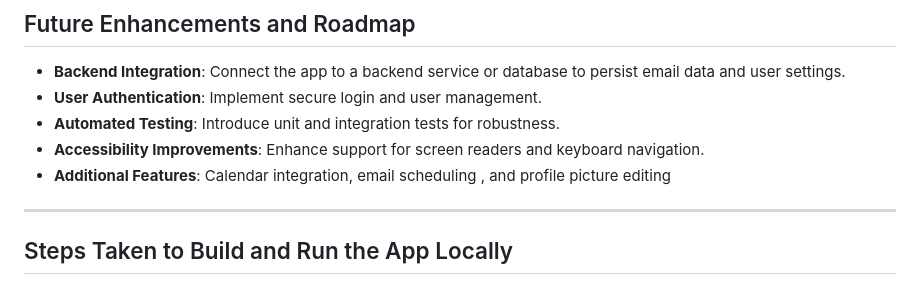
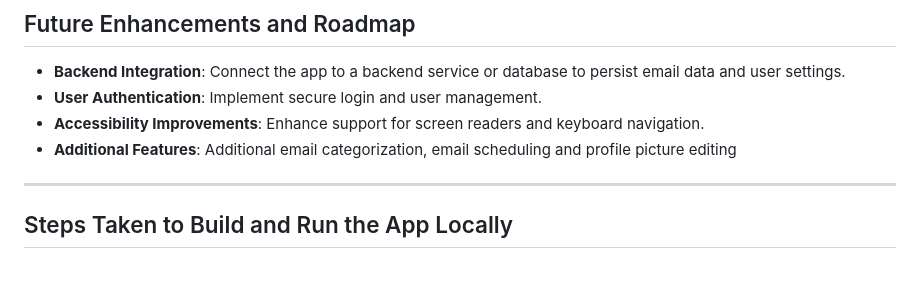
Before and after one commit to Iyanu423/projects, a Markdown page: TEAM INBOX WEB APP/PROCESS_DOCUMENTATION.md, the part around the change. Drawn GitHub-style.

```diff
--- a/TEAM INBOX WEB APP/PROCESS_DOCUMENTATION.md
+++ b/TEAM INBOX WEB APP/PROCESS_DOCUMENTATION.md
@@ -112,9 +112,8 @@ Testing was carried out manually due to the client-side nature of the app:
 
 - **Backend Integration**: Connect the app to a backend service or database to persist email data and user settings.
 - **User Authentication**: Implement secure login and user management.
-- **Automated Testing**: Introduce unit and integration tests for robustness.
 - **Accessibility Improvements**: Enhance support for screen readers and keyboard navigation.
-- **Additional Features**: Calendar integration, email scheduling , and profile picture editing
+- **Additional Features**: Additional email categorization, email scheduling and profile picture editing
 
 ---
 
```
